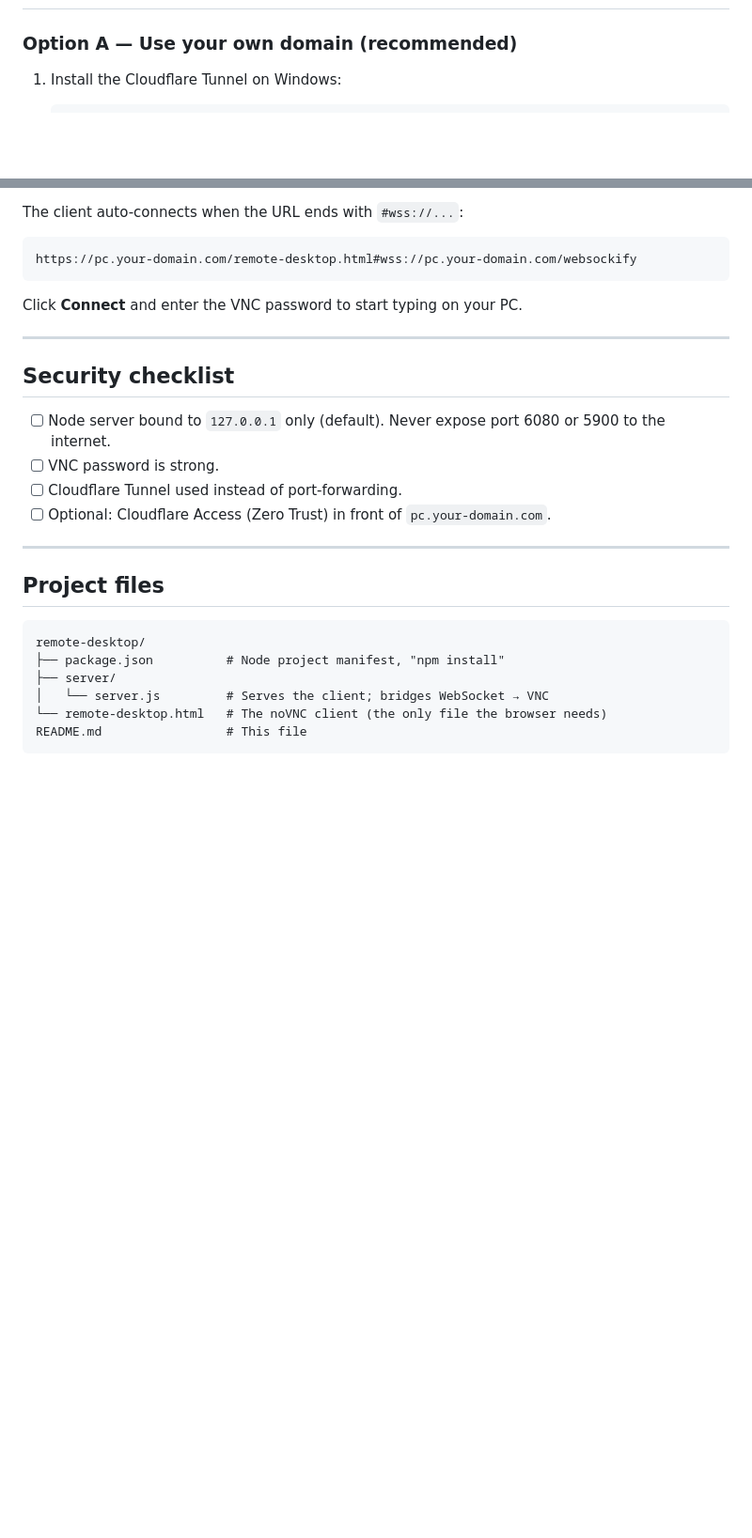
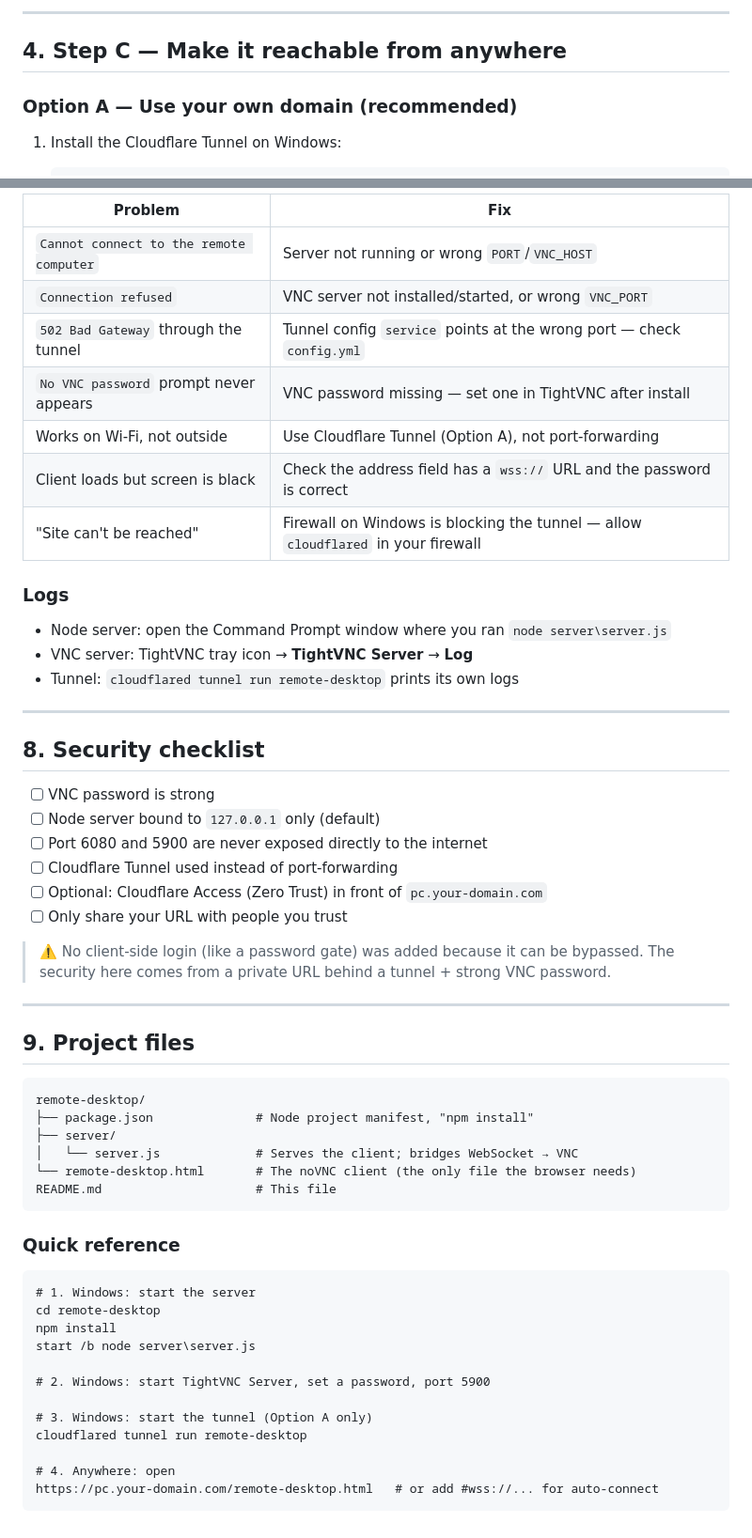
Before and after one commit to DOOTDOOT456/windows-to-chromebook, a Markdown page: README.md, 2 parts joined by grey strips. Shown at 94% size. Rendered like a GitHub page; blank space fills up the shorter version.

````diff
--- a/README.md
+++ b/README.md
@@ -62,3 +84,6 @@ Create two shortcuts on your desktop/bایلر:
+---
+
+## 4. Step C — Make it reachable from anywhere
 
 ### Option A — Use your own domain (recommended)
 
@@ -119,31 +198,61 @@ Alternatively, bookmark the file and open it directly — same result.
 
-The client auto-connects when the URL ends with `#wss://...`:
+| Problem | Fix |
+|---|---|
+| `Cannot connect to the remote computer` | Server not running or wrong `PORT`/`VNC_HOST` |
+| `Connection refused` | VNC server not installed/started, or wrong `VNC_PORT` |
+| `502 Bad Gateway` through the tunnel | Tunnel config `service` points at the wrong port — check `config.yml` |
+| `No VNC password` prompt never appears | VNC password missing — set one in TightVNC after install |
+| Works on Wi‑Fi, not outside | Use Cloudflare Tunnel (Option A), not port-forwarding |
+| Client loads but screen is black | Check the address field has a `wss://` URL and the password is correct |
+| "Site can't be reached" | Firewall on Windows is blocking the tunnel — allow `cloudflared` in your firewall |
 
-```
-https://pc.your-domain.com/remote-desktop.html#wss://pc.your-domain.com/websockify
-```
+### Logs
 
-Click **Connect** and enter the VNC password to start typing on your PC.
+* Node server: open the Command Prompt window where you ran `node server\server.js`
+* VNC server: TightVNC tray icon → **TightVNC Server** → **Log**
+* Tunnel: `cloudflared tunnel run remote-desktop` prints its own logs
 
 ---
 
-## Security checklist
+## 8. Security checklist
 
-- [ ] Node server bound to `127.0.0.1` only (default). Never expose port 6080 or
-      5900 to the internet.
-- [ ] VNC password is strong.
-- [ ] Cloudflare Tunnel used instead of port-forwarding.
-- [ ] Optional: Cloudflare Access (Zero Trust) in front of `pc.your-domain.com`.
+- [ ] VNC password is strong
+- [ ] Node server bound to `127.0.0.1` only (default)
+- [ ] Port 6080 and 5900 are never exposed directly to the internet
+- [ ] Cloudflare Tunnel used instead of port-forwarding
+- [ ] Optional: Cloudflare Access (Zero Trust) in front of `pc.your-domain.com`
+- [ ] Only share your URL with people you trust
+
+> ⚠️ No client-side login (like a password gate) was added because it can be
+> bypassed. The security here comes from a private URL behind a tunnel + strong
+> VNC password.
 
 ---
 
-## Project files
+## 9. Project files
 
 ```
 remote-desktop/
-├── package.json          # Node project manifest, "npm install"
+├── package.json              # Node project manifest, "npm install"
 ├── server/
-│   └── server.js         # Serves the client; bridges WebSocket → VNC
-└── remote-desktop.html   # The noVNC client (the only file the browser needs)
-README.md                 # This file
+│   └── server.js             # Serves the client; bridges WebSocket → VNC
+└── remote-desktop.html       # The noVNC client (the only file the browser needs)
+README.md                     # This file
 ```
+
+### Quick reference
+
+```bat
+# 1. Windows: start the server
+cd remote-desktop
+npm install
+start /b node server\server.js
+
+# 2. Windows: start TightVNC Server, set a password, port 5900
+
+# 3. Windows: start the tunnel (Option A only)
+cloudflared tunnel run remote-desktop
+
+# 4. Anywhere: open
+https://pc.your-domain.com/remote-desktop.html   # or add #wss://... for auto-connect
+```
````
Also changed, not shown: other parts of README.md (+123 -47 lines).
